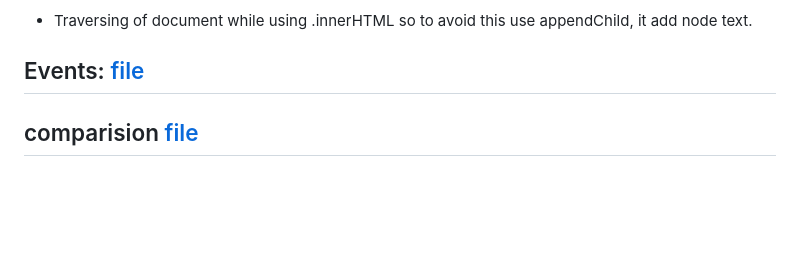
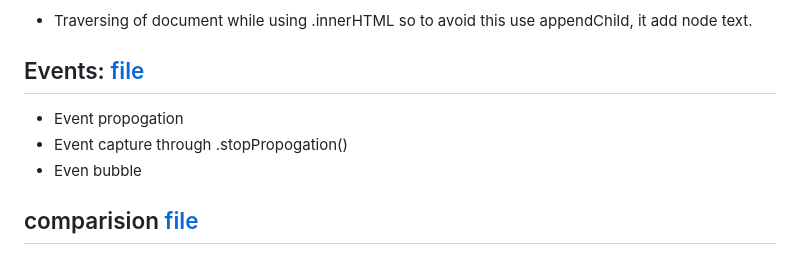
Before and after one commit to rahulrameshwarsharma/javascript, a Markdown page: notes/sequencial/hitesh.md, the part around the change. Rendered like a GitHub page; blank space fills up the shorter version.

Commit message:
adding events

```diff
--- a/notes/sequencial/hitesh.md
+++ b/notes/sequencial/hitesh.md
@@ -111,6 +111,10 @@
 
 ## Events: [file](./events/events.js)
 
+-   Event propogation
+-   Event capture through .stopPropogation()
+-   Even bubble
+
 
 
 
```
